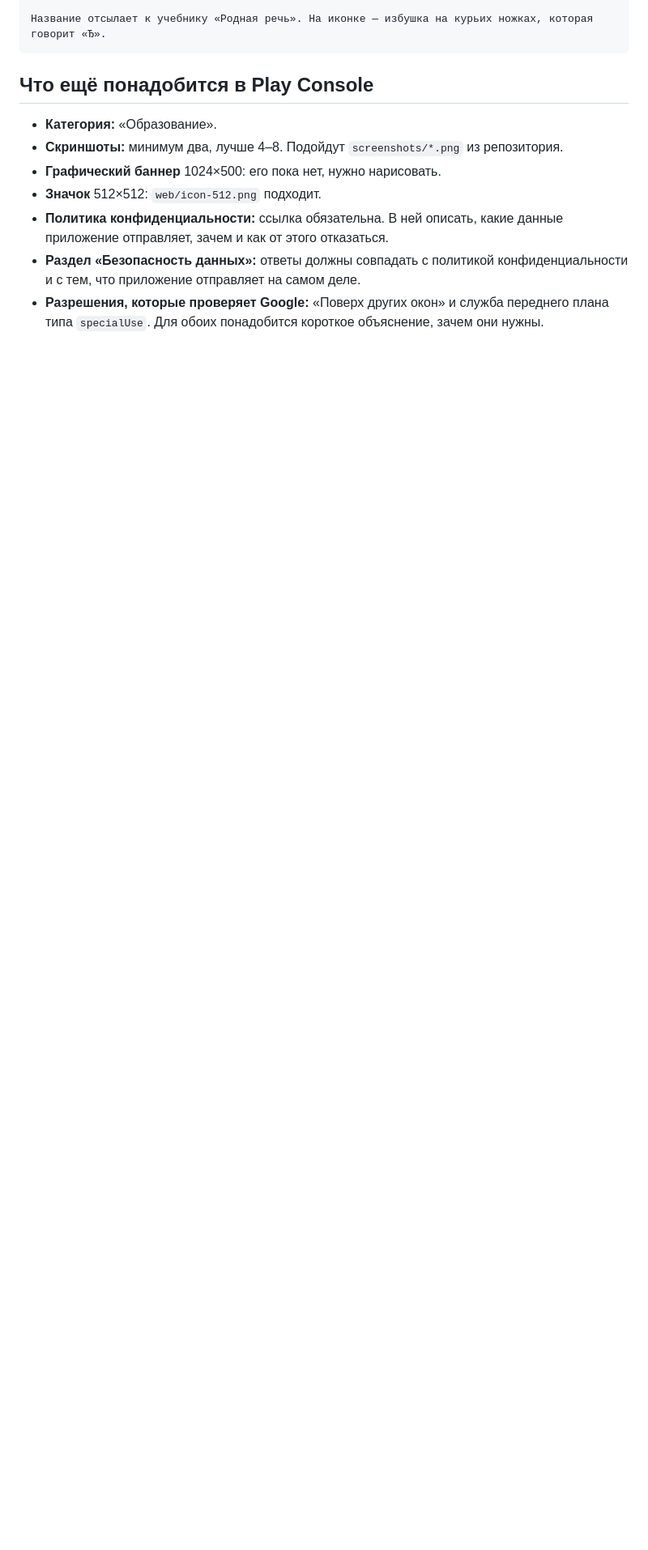
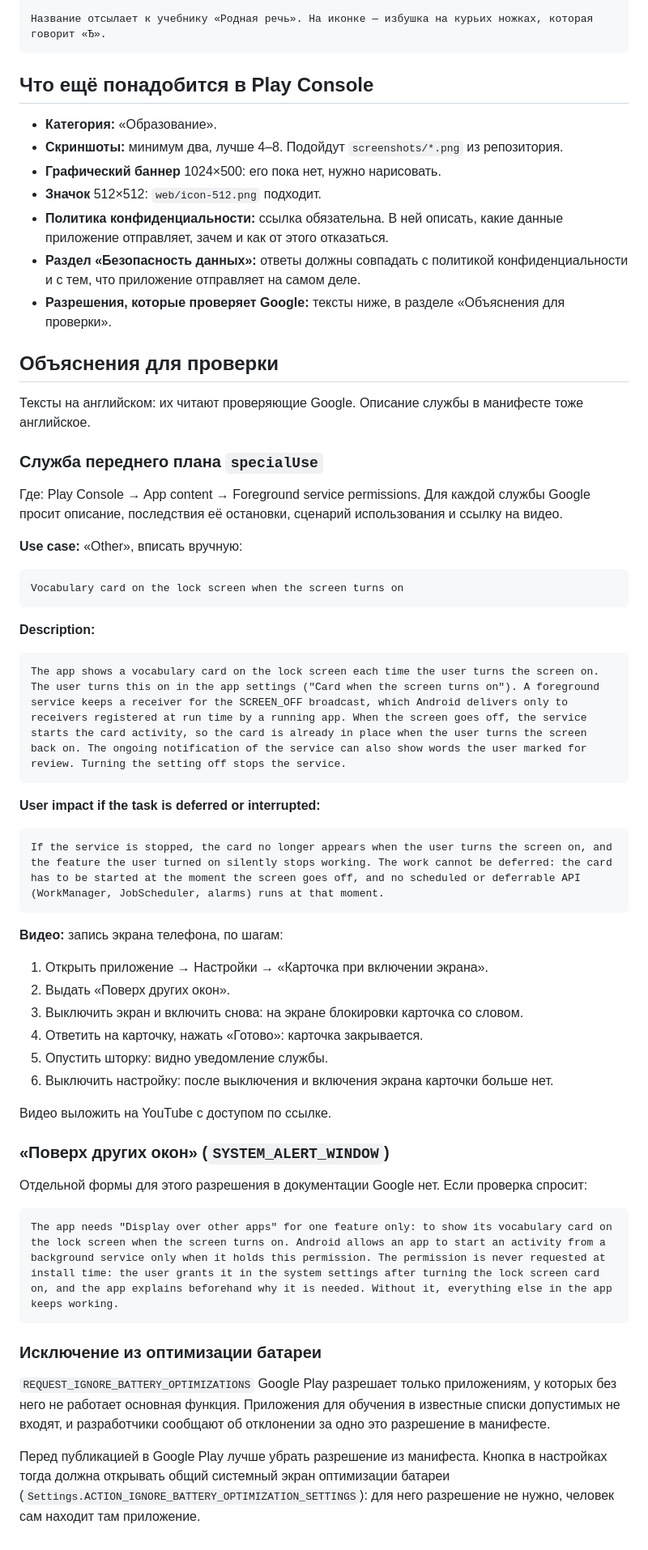
Before and after one commit to finist0/reci, a Markdown page: docs/google-play.md, the part around the change. Shown at 81% size. Rendered like a GitHub page; blank space fills up the shorter version.

Commit message:
docs: Write the explanations for the Play review
The Play listing notes only say that the lock screen service and the
overlay permission will need an explanation.

docs/google-play.md now has them in English, ready to paste:

- the foreground service declaration: use case, description, the impact
  of stopping the service, and the steps the video has to show;
- the overlay permission, in case the review asks about it.

It also warns that Play allows the battery optimization exemption only
when the core function cannot work without it, and suggests opening the
general battery settings screen instead before publishing.

Signed-off-by: Konstantin Khorenko <khorenko@gmail.com>

````diff
--- a/docs/google-play.md
+++ b/docs/google-play.md
@@ -80,5 +80,64 @@
   приложение отправляет, зачем и как от этого отказаться.
 - **Раздел «Безопасность данных»:** ответы должны совпадать с политикой
   конфиденциальности и с тем, что приложение отправляет на самом деле.
-- **Разрешения, которые проверяет Google:** «Поверх других окон» и служба переднего плана
-  типа `specialUse`. Для обоих понадобится короткое объяснение, зачем они нужны.
+- **Разрешения, которые проверяет Google:** тексты ниже, в разделе «Объяснения для
+  проверки».
+
+## Объяснения для проверки
+
+Тексты на английском: их читают проверяющие Google. Описание службы в манифесте тоже
+английское.
+
+### Служба переднего плана `specialUse`
+
+Где: Play Console → App content → Foreground service permissions. Для каждой службы
+Google просит описание, последствия её остановки, сценарий использования и ссылку на видео.
+
+**Use case:** «Other», вписать вручную:
+
+```
+Vocabulary card on the lock screen when the screen turns on
+```
+
+**Description:**
+
+```
+The app shows a vocabulary card on the lock screen each time the user turns the screen on. The user turns this on in the app settings ("Card when the screen turns on"). A foreground service keeps a receiver for the SCREEN_OFF broadcast, which Android delivers only to receivers registered at run time by a running app. When the screen goes off, the service starts the card activity, so the card is already in place when the user turns the screen back on. The ongoing notification of the service can also show words the user marked for review. Turning the setting off stops the service.
+```
+
+**User impact if the task is deferred or interrupted:**
+
+```
+If the service is stopped, the card no longer appears when the user turns the screen on, and the feature the user turned on silently stops working. The work cannot be deferred: the card has to be started at the moment the screen goes off, and no scheduled or deferrable API (WorkManager, JobScheduler, alarms) runs at that moment.
+```
+
+**Видео:** запись экрана телефона, по шагам:
+
+1. Открыть приложение → Настройки → «Карточка при включении экрана».
+2. Выдать «Поверх других окон».
+3. Выключить экран и включить снова: на экране блокировки карточка со словом.
+4. Ответить на карточку, нажать «Готово»: карточка закрывается.
+5. Опустить шторку: видно уведомление службы.
+6. Выключить настройку: после выключения и включения экрана карточки больше нет.
+
+Видео выложить на YouTube с доступом по ссылке.
+
+### «Поверх других окон» (`SYSTEM_ALERT_WINDOW`)
+
+Отдельной формы для этого разрешения в документации Google нет. Если проверка спросит:
+
+```
+The app needs "Display over other apps" for one feature only: to show its vocabulary card on the lock screen when the screen turns on. Android allows an app to start an activity from a background service only when it holds this permission. The permission is never requested at install time: the user grants it in the system settings after turning the lock screen card on, and the app explains beforehand why it is needed. Without it, everything else in the app keeps working.
+```
+
+### Исключение из оптимизации батареи
+
+`REQUEST_IGNORE_BATTERY_OPTIMIZATIONS` Google Play разрешает только приложениям, у которых
+без него не работает основная функция. Приложения для обучения в известные списки
+допустимых не входят, и разработчики сообщают об отклонении за одно это разрешение в
+манифесте.
+
+Перед публикацией в Google Play лучше убрать разрешение из манифеста. Кнопка в настройках
+тогда должна открывать общий системный экран оптимизации батареи
+(`Settings.ACTION_IGNORE_BATTERY_OPTIMIZATION_SETTINGS`): для него разрешение не нужно,
+человек сам находит там приложение.
````
